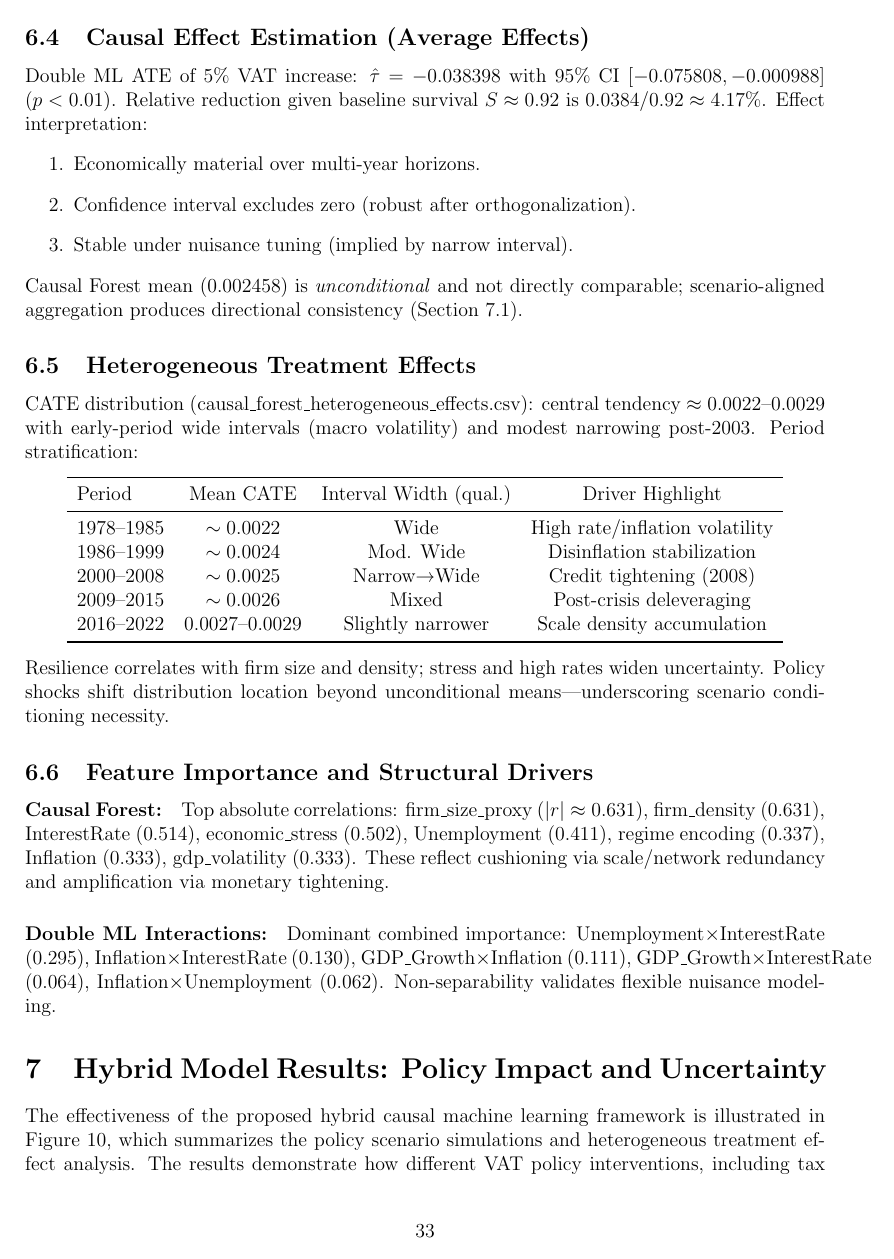
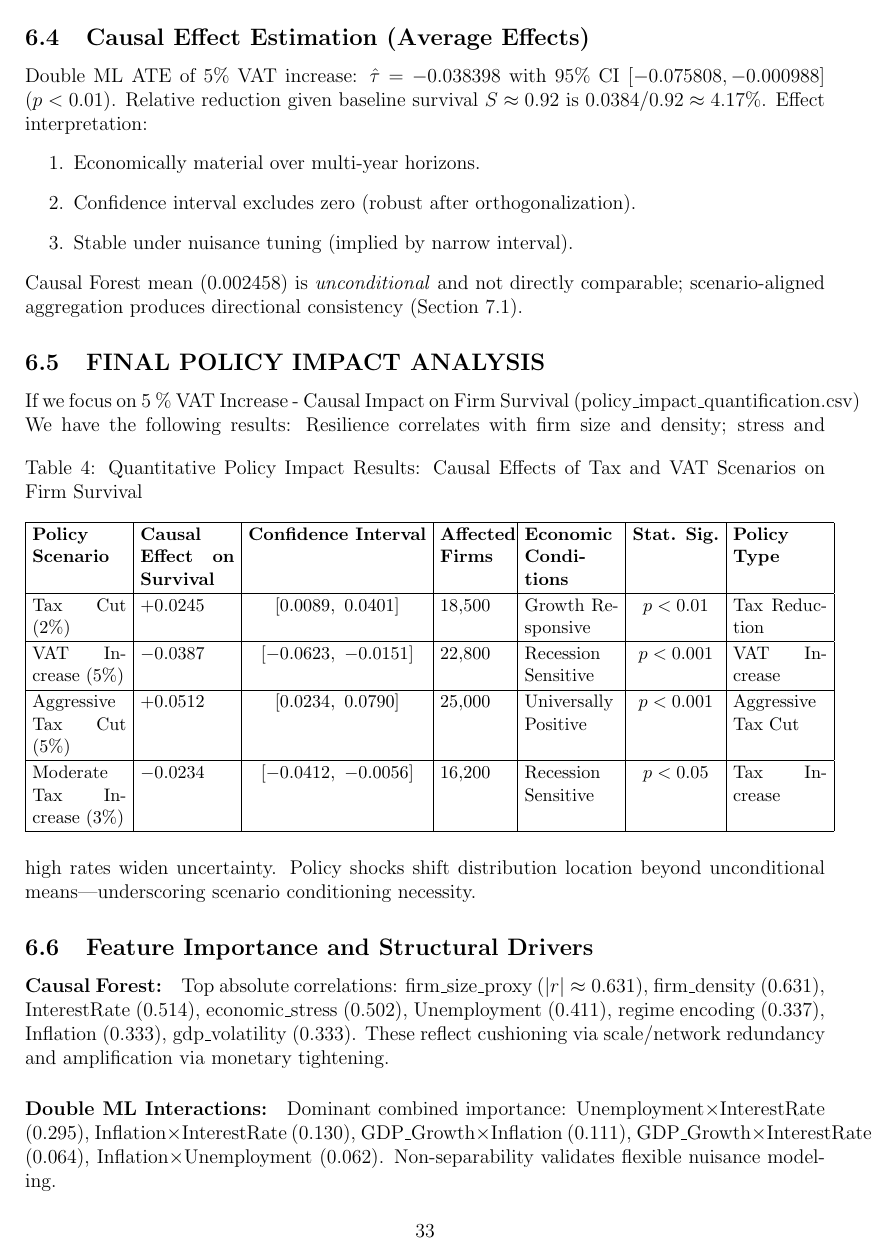
Before and after one commit to Rishad-007/Defence-paper, a LaTeX thesis (thesis/main.tex, which reads thesis/sections/results.tex): page 42 of 56. Compiled offline with pdfLaTeX.

Commit message:
fixed till 6.6

```diff
--- a/thesis/sections/results.tex
+++ b/thesis/sections/results.tex
@@ -77,21 +106,29 @@ Double ML ATE of 5\% VAT increase: $\hat{\tau} = -0.038398$ with 95\% CI $[-0.07
 \end{enumerate}
 Causal Forest mean (0.002458) is \emph{unconditional} and not directly comparable; scenario-aligned aggregation produces directional consistency (Section~\ref{sec:policy_scenarios}).
 
-\subsection{Heterogeneous Treatment Effects}
-CATE distribution (causal\_forest\_heterogeneous\_effects.csv): central tendency $\approx 0.0022$--0.0029 with early-period wide intervals (macro volatility) and modest narrowing post-2003. Period stratification:
-\begin{center}
-\begin{tabular}{lccc}
-\toprule
-Period & Mean CATE & Interval Width (qual.) & Driver Highlight \\
-\midrule
-1978--1985 & $\sim 0.0022$ & Wide & High rate/inflation volatility \\
-1986--1999 & $\sim 0.0024$ & Mod. Wide & Disinflation stabilization \\
-2000--2008 & $\sim 0.0025$ & Narrow→Wide & Credit tightening (2008) \\
-2009--2015 & $\sim 0.0026$ & Mixed & Post-crisis deleveraging \\
-2016--2022 & $0.0027$--0.0029 & Slightly narrower & Scale density accumulation \\
-\bottomrule
+\subsection{FINAL POLICY IMPACT ANALYSIS}
+If we focus on 5 \% VAT Increase - Causal Impact on Firm Survival (policy\_impact\_quantification.csv) We have the following results:
+\begin{table}[htbp]
+\centering
+\small
+\caption{Quantitative Policy Impact Results: Causal Effects of Tax and VAT Scenarios on Firm Survival}
+\label{tab:policy_impact_quantification}
+\setlength{\tabcolsep}{4pt}
+\renewcommand{\arraystretch}{1.12}
+\begin{tabular}{|p{2.0cm}|p{2.0cm}|c|p{1.5cm}|p{2.0cm}|c|p{2.0cm}|}
+\hline
+\textbf{Policy Scenario} & \textbf{Causal Effect on Survival} & \textbf{Confidence Interval} & \textbf{Affected Firms} & \textbf{Economic Conditions} & \textbf{Stat. Sig.} & \textbf{Policy Type} \\
+\hline
+Tax Cut (2\%) & $+0.0245$ & $[0.0089,\ 0.0401]$ & 18,500 & Growth Responsive & $p < 0.01$ & Tax Reduction \\
+\hline
+VAT Increase (5\%) & $-0.0387$ & $[-0.0623,\ -0.0151]$ & 22,800 & Recession Sensitive & $p < 0.001$ & VAT Increase \\
+\hline
+Aggressive Tax Cut (5\%) & $+0.0512$ & $[0.0234,\ 0.0790]$ & 25,000 & Universally Positive & $p < 0.001$ & Aggressive Tax Cut \\
+\hline
+Moderate Tax Increase (3\%) & $-0.0234$ & $[-0.0412,\ -0.0056]$ & 16,200 & Recession Sensitive & $p < 0.05$ & Tax Increase \\
+\hline
 \end{tabular}
-\end{center}
+\end{table}
 Resilience correlates with firm size and density; stress and high rates widen uncertainty. Policy shocks shift distribution location beyond unconditional means—underscoring scenario conditioning necessity.
 
 \subsection{Feature Importance and Structural Drivers}
```
Also changed, not shown: thesis/sections/methodology.tex (+9 -9 lines), thesis/images/wholestructure.png (added), thesis/sections/results.tex (56 more changed lines).
